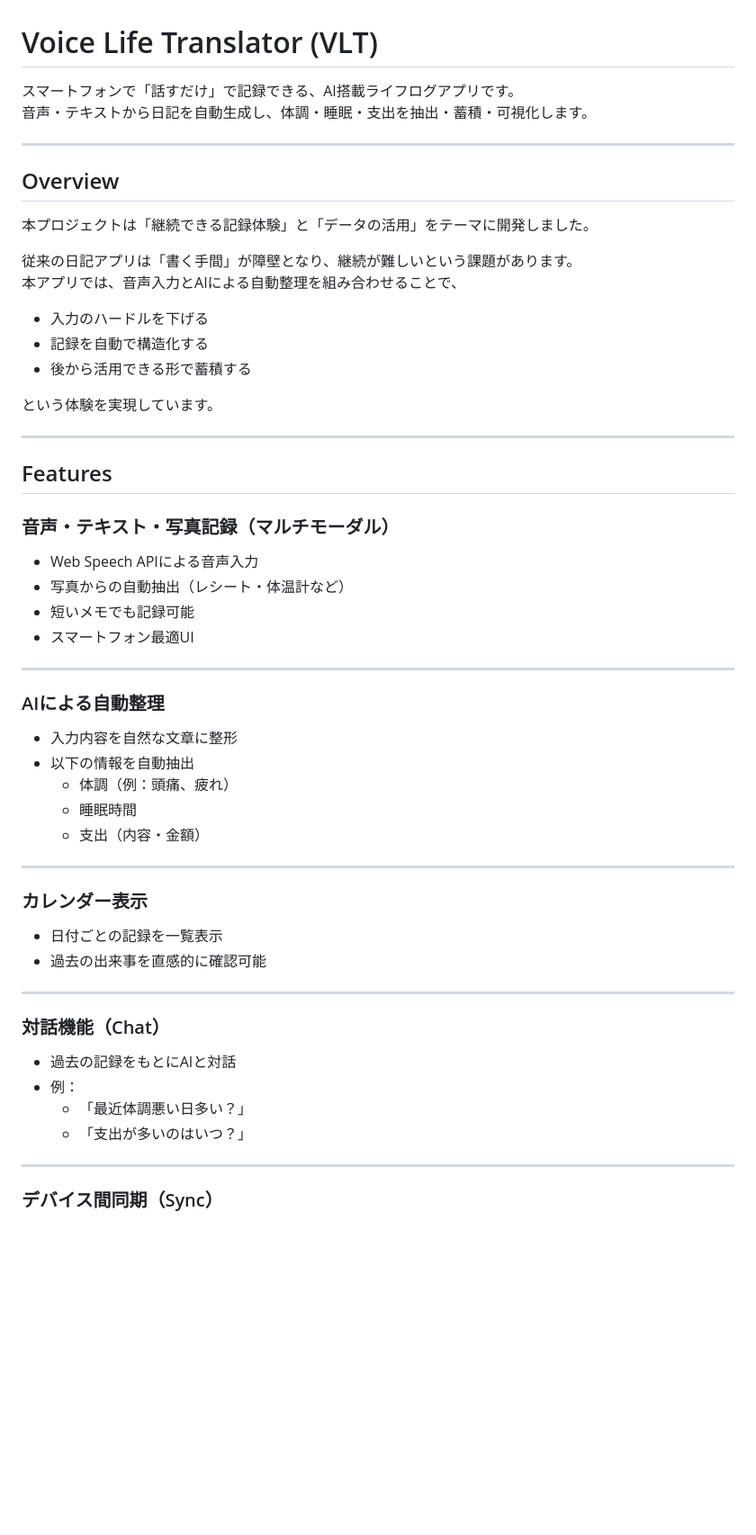
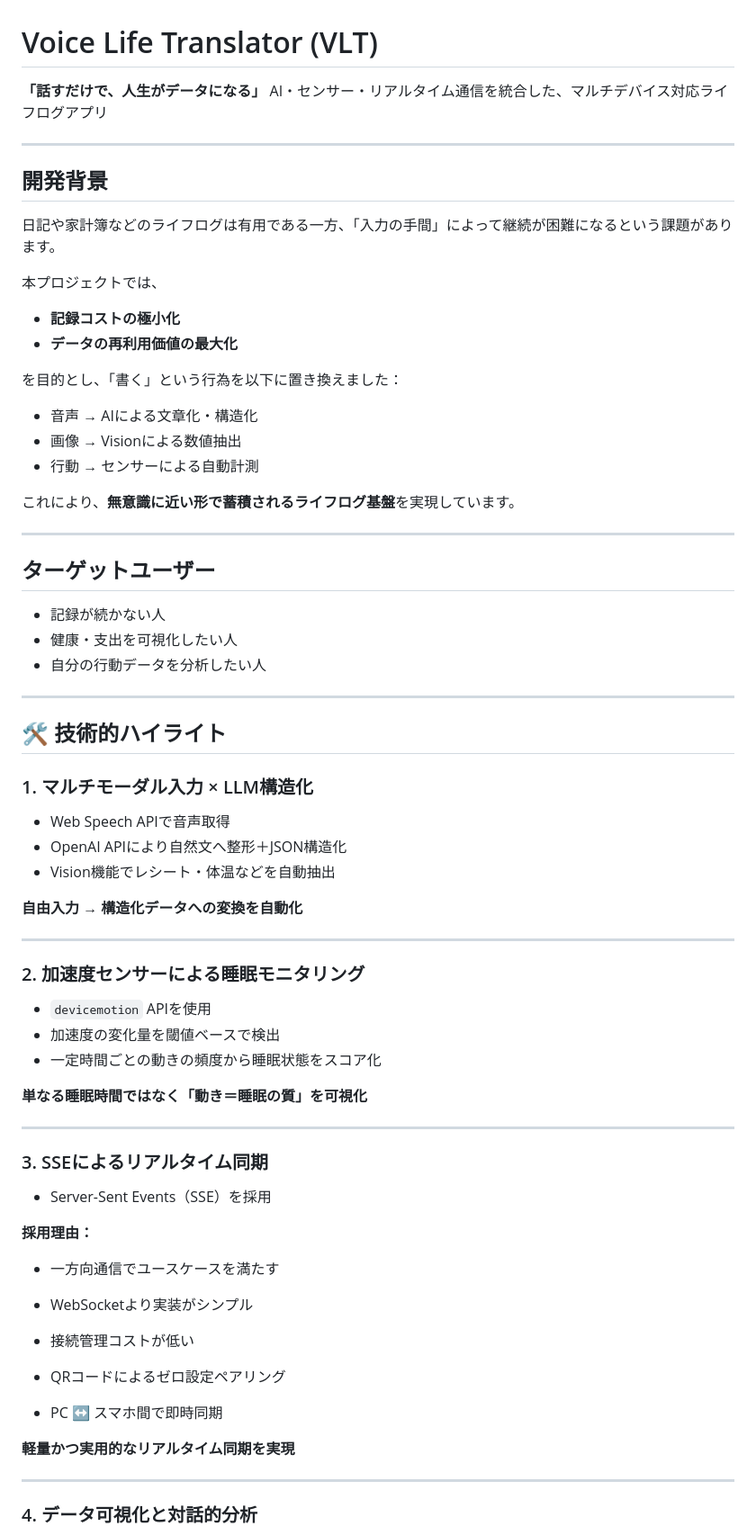
Before and after one commit to OWU131323145/voice-life-translator, a Markdown page: README.md, the part around one of its changes. Shown at 90% size. Drawn GitHub-style; blank space fills up the shorter version.

Commit message:
Revise README for clarity and detail
Updated README to enhance project description, features, and setup instructions.

```diff
--- a/README.md
+++ b/README.md
@@ -1,61 +1,78 @@
 # Voice Life Translator (VLT)
 
-スマートフォンで「話すだけ」で記録できる、AI搭載ライフログアプリです。
-音声・テキストから日記を自動生成し、体調・睡眠・支出を抽出・蓄積・可視化します。
+**「話すだけで、人生がデータになる」**
+AI・センサー・リアルタイム通信を統合した、マルチデバイス対応ライフログアプリ
 
 ---
 
-## Overview
+## 開発背景
 
-本プロジェクトは「継続できる記録体験」と「データの活用」をテーマに開発しました。
+日記や家計簿などのライフログは有用である一方、「入力の手間」によって継続が困難になるという課題があります。
 
-従来の日記アプリは「書く手間」が障壁となり、継続が難しいという課題があります。
-本アプリでは、音声入力とAIによる自動整理を組み合わせることで、
+本プロジェクトでは、
 
-- 入力のハードルを下げる
-- 記録を自動で構造化する
-- 後から活用できる形で蓄積する
+* **記録コストの極小化**
+* **データの再利用価値の最大化**
 
-という体験を実現しています。
+を目的とし、「書く」という行為を以下に置き換えました：
+
+* 音声 → AIによる文章化・構造化
+* 画像 → Visionによる数値抽出
+* 行動 → センサーによる自動計測
+
+これにより、**無意識に近い形で蓄積されるライフログ基盤**を実現しています。
 
 ---
 
-## Features
+## ターゲットユーザー
 
-### 音声・テキスト・写真記録（マルチモーダル）
-
-- Web Speech APIによる音声入力
-- 写真からの自動抽出（レシート・体温計など）
-- 短いメモでも記録可能
-- スマートフォン最適UI
+* 記録が続かない人
+* 健康・支出を可視化したい人
+* 自分の行動データを分析したい人
 
 ---
 
-### AIによる自動整理
+## 🛠 技術的ハイライト
 
-- 入力内容を自然な文章に整形
-- 以下の情報を自動抽出
-  - 体調（例：頭痛、疲れ）
-  - 睡眠時間
-  - 支出（内容・金額）
+### 1. マルチモーダル入力 × LLM構造化
+
+* Web Speech APIで音声取得
+* OpenAI APIにより自然文へ整形＋JSON構造化
+* Vision機能でレシート・体温などを自動抽出
+
+**自由入力 → 構造化データへの変換を自動化**
 
 ---
 
-### カレンダー表示
+### 2. 加速度センサーによる睡眠モニタリング
 
-- 日付ごとの記録を一覧表示
-- 過去の出来事を直感的に確認可能
+* `devicemotion` APIを使用
+* 加速度の変化量を閾値ベースで検出
+* 一定時間ごとの動きの頻度から睡眠状態をスコア化
+
+**単なる睡眠時間ではなく「動き＝睡眠の質」を可視化**
 
 ---
 
-### 対話機能（Chat）
+### 3. SSEによるリアルタイム同期
 
-- 過去の記録をもとにAIと対話
-- 例：
-  - 「最近体調悪い日多い？」
-  - 「支出が多いのはいつ？」
+* Server-Sent Events（SSE）を採用
+
+**採用理由：**
+
+* 一方向通信でユースケースを満たす
+
+* WebSocketより実装がシンプル
+
+* 接続管理コストが低い
+
+* QRコードによるゼロ設定ペアリング
+
+* PC ↔ スマホ間で即時同期
+
+**軽量かつ実用的なリアルタイム同期を実現**
 
 ---
 
-### デバイス間同期（Sync）
+### 4. データ可視化と対話的分析
 
```
Also changed, not shown: other parts of README.md (+97 -167 lines).
